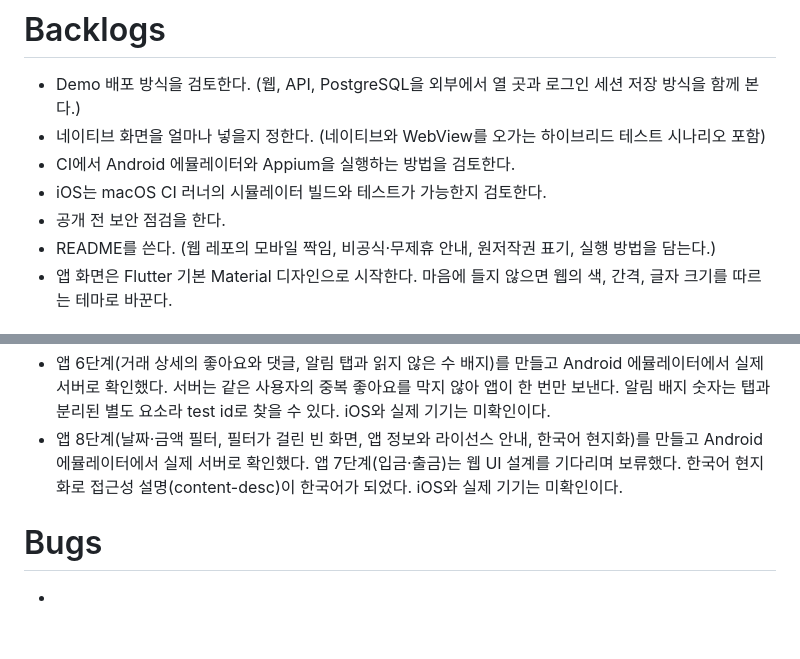
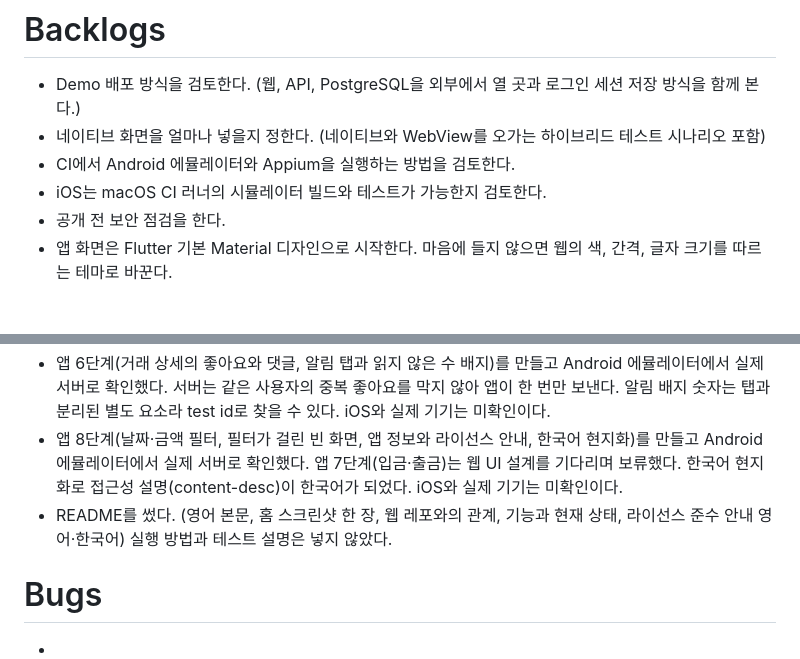
Before and after one commit to wonderwall1995/cypress-realworld-for-portfolio-mobile, a Markdown page: LLMS.md, 2 parts joined by grey strips. Rendered like a GitHub page; blank space fills up the shorter version.

```diff
--- a/LLMS.md
+++ b/LLMS.md
@@ -37,7 +37,6 @@
 - CI에서 Android 에뮬레이터와 Appium을 실행하는 방법을 검토한다.
 - iOS는 macOS CI 러너의 시뮬레이터 빌드와 테스트가 가능한지 검토한다.
 - 공개 전 보안 점검을 한다.
-- README를 쓴다. (웹 레포의 모바일 짝임, 비공식·무제휴 안내, 원저작권 표기, 실행 방법을 담는다.)
 - 앱 화면은 Flutter 기본 Material 디자인으로 시작한다. 마음에 들지 않으면 웹의 색, 간격, 글자 크기를 따르는 테마로 바꾼다.
 
 # Done
@@ -51,6 +50,7 @@
 - 앱 5단계(새 거래 3단계, 요청 수락·거절)를 만들고 Android 에뮬레이터에서 실제 서버로 확인했다. 하단 바의 설정 탭을 내 계좌(잔액)로 바꾸고 설정은 … 메뉴로 옮겼다. 서버는 잔액보다 큰 결제도 받아 주며 부족분을 은행 출금 기록으로 처리하는데, 앱은 이를 막지 않는다. iOS와 실제 기기는 미확인이다.
 - 앱 6단계(거래 상세의 좋아요와 댓글, 알림 탭과 읽지 않은 수 배지)를 만들고 Android 에뮬레이터에서 실제 서버로 확인했다. 서버는 같은 사용자의 중복 좋아요를 막지 않아 앱이 한 번만 보낸다. 알림 배지 숫자는 탭과 분리된 별도 요소라 test id로 찾을 수 있다. iOS와 실제 기기는 미확인이다.
 - 앱 8단계(날짜·금액 필터, 필터가 걸린 빈 화면, 앱 정보와 라이선스 안내, 한국어 현지화)를 만들고 Android 에뮬레이터에서 실제 서버로 확인했다. 앱 7단계(입금·출금)는 웹 UI 설계를 기다리며 보류했다. 한국어 현지화로 접근성 설명(content-desc)이 한국어가 되었다. iOS와 실제 기기는 미확인이다.
+- README를 썼다. (영어 본문, 홈 스크린샷 한 장, 웹 레포와의 관계, 기능과 현재 상태, 라이선스 준수 안내 영어·한국어) 실행 방법과 테스트 설명은 넣지 않았다.
 
 # Bugs
 <!-- 발견된 버그 -->
```
Also changed, not shown: README.md (added, +60 -0 lines), docs/images/home.png (added), 1 other file.
